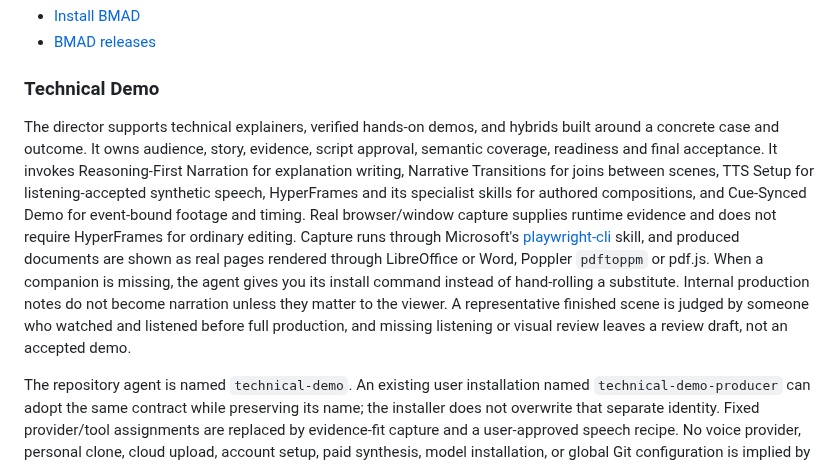
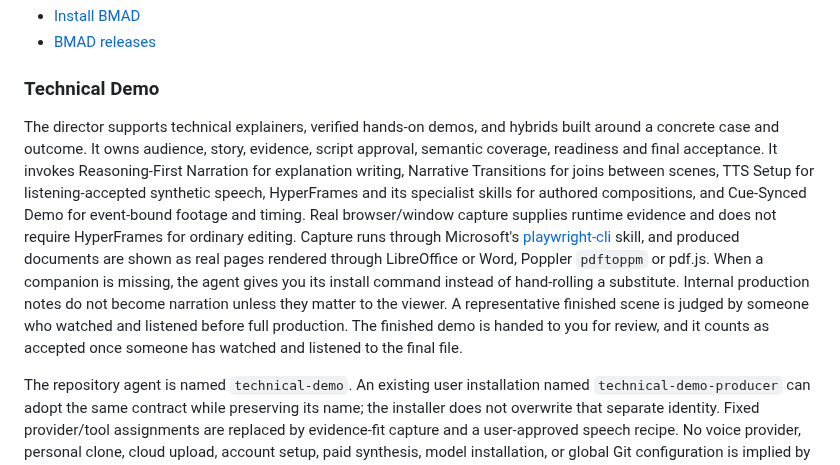
Before and after one commit to dfinson/promptlings, a Markdown page: README.md, the part around the change. Drawn GitHub-style.

```diff
--- a/README.md
+++ b/README.md
@@ -181,7 +181,7 @@ See [personal setup and worktree provisioning](docs/bmad-setup.md).
 
 ### Technical Demo
 
-The director supports technical explainers, verified hands-on demos, and hybrids built around a concrete case and outcome. It owns audience, story, evidence, script approval, semantic coverage, readiness and final acceptance. It invokes Reasoning-First Narration for explanation writing, Narrative Transitions for joins between scenes, TTS Setup for listening-accepted synthetic speech, HyperFrames and its specialist skills for authored compositions, and Cue-Synced Demo for event-bound footage and timing. Real browser/window capture supplies runtime evidence and does not require HyperFrames for ordinary editing. Capture runs through Microsoft's [playwright-cli](https://github.com/microsoft/playwright-cli) skill, and produced documents are shown as real pages rendered through LibreOffice or Word, Poppler `pdftoppm` or pdf.js. When a companion is missing, the agent gives you its install command instead of hand-rolling a substitute. Internal production notes do not become narration unless they matter to the viewer. A representative finished scene is judged by someone who watched and listened before full production, and missing listening or visual review leaves a review draft, not an accepted demo.
+The director supports technical explainers, verified hands-on demos, and hybrids built around a concrete case and outcome. It owns audience, story, evidence, script approval, semantic coverage, readiness and final acceptance. It invokes Reasoning-First Narration for explanation writing, Narrative Transitions for joins between scenes, TTS Setup for listening-accepted synthetic speech, HyperFrames and its specialist skills for authored compositions, and Cue-Synced Demo for event-bound footage and timing. Real browser/window capture supplies runtime evidence and does not require HyperFrames for ordinary editing. Capture runs through Microsoft's [playwright-cli](https://github.com/microsoft/playwright-cli) skill, and produced documents are shown as real pages rendered through LibreOffice or Word, Poppler `pdftoppm` or pdf.js. When a companion is missing, the agent gives you its install command instead of hand-rolling a substitute. Internal production notes do not become narration unless they matter to the viewer. A representative finished scene is judged by someone who watched and listened before full production. The finished demo is handed to you for review, and it counts as accepted once someone has watched and listened to the final file.
 
 The repository agent is named `technical-demo`. An existing user installation named `technical-demo-producer` can adopt the same contract while preserving its name; the installer does not overwrite that separate identity. Fixed provider/tool assignments are replaced by evidence-fit capture and a user-approved speech recipe. No voice provider, personal clone, cloud upload, account setup, paid synthesis, model installation, or global Git configuration is implied by installing these instruction files.
 
```
Also changed, not shown: agents/media/technical-demo.agent.md (+1 -1 lines).
